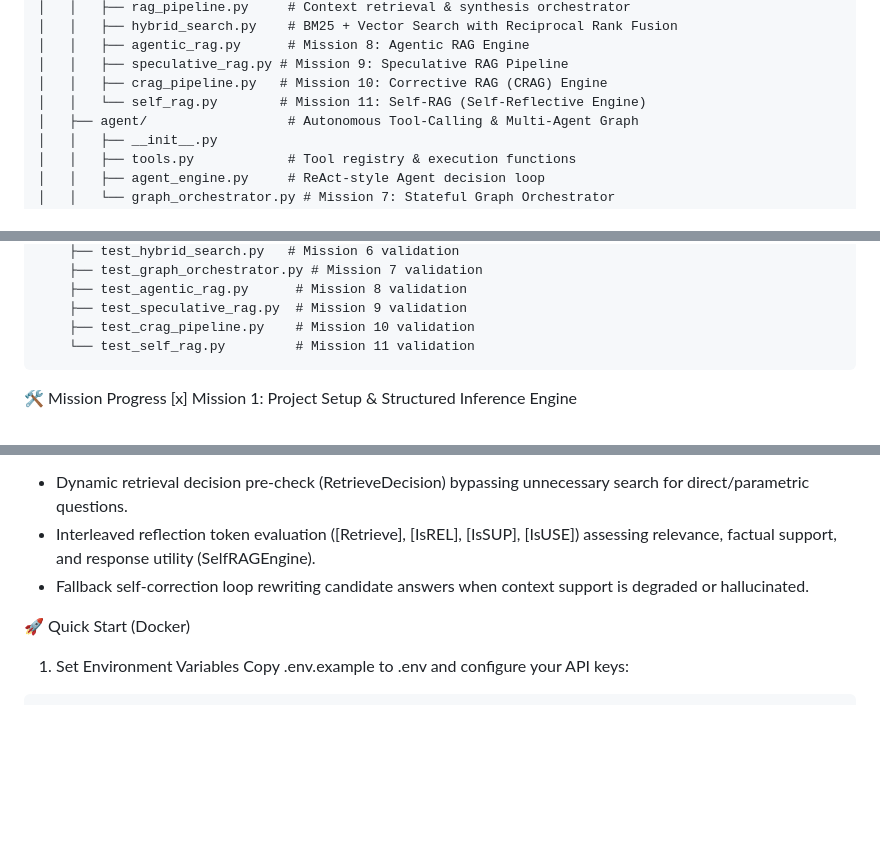
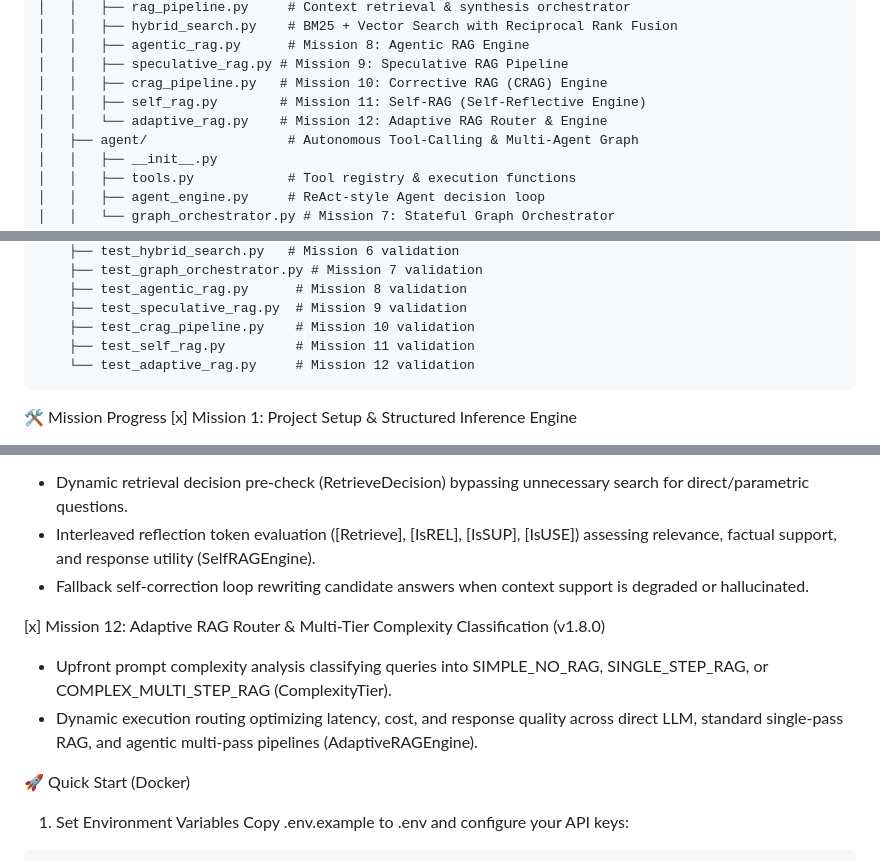
Before and after one commit to hasla-ai/LLM, a Markdown page: README.md, 3 parts joined by grey strips. Rendered like a GitHub page; blank space fills up the shorter version.

Commit message:
docs: update README and ARCHITECTURE with Mission 12 Adaptive RAG details

````diff
--- a/README.md
+++ b/README.md
@@ -26,7 +26,8 @@ llm-engineering-lab/
 │   │   ├── agentic_rag.py      # Mission 8: Agentic RAG Engine
 │   │   ├── speculative_rag.py # Mission 9: Speculative RAG Pipeline
 │   │   ├── crag_pipeline.py   # Mission 10: Corrective RAG (CRAG) Engine
-│   │   └── self_rag.py        # Mission 11: Self-RAG (Self-Reflective Engine)
+│   │   ├── self_rag.py        # Mission 11: Self-RAG (Self-Reflective Engine)
+│   │   └── adaptive_rag.py    # Mission 12: Adaptive RAG Router & Engine
 │   ├── agent/                  # Autonomous Tool-Calling & Multi-Agent Graph
 │   │   ├── __init__.py
 │   │   ├── tools.py            # Tool registry & execution functions
@@ -52,7 +53,8 @@ llm-engineering-lab/
     ├── test_agentic_rag.py      # Mission 8 validation
     ├── test_speculative_rag.py  # Mission 9 validation
     ├── test_crag_pipeline.py    # Mission 10 validation
-    └── test_self_rag.py         # Mission 11 validation
+    ├── test_self_rag.py         # Mission 11 validation
+    └── test_adaptive_rag.py     # Mission 12 validation
 ```
 
 🛠️ Mission Progress
@@ -127,6 +129,10 @@ llm-engineering-lab/
  - Interleaved reflection token evaluation ([Retrieve], [IsREL], [IsSUP], [IsUSE]) assessing relevance, factual support, and response utility (SelfRAGEngine).
  - Fallback self-correction loop rewriting candidate answers when context support is degraded or hallucinated.
 
+[x] Mission 12: Adaptive RAG Router & Multi-Tier Complexity Classification (v1.8.0)
+ - Upfront prompt complexity analysis classifying queries into SIMPLE_NO_RAG, SINGLE_STEP_RAG, or COMPLEX_MULTI_STEP_RAG (ComplexityTier).
+ - Dynamic execution routing optimizing latency, cost, and response quality across direct LLM, standard single-pass RAG, and agentic multi-pass pipelines (AdaptiveRAGEngine).
+
 🚀 Quick Start (Docker)
 1. Set Environment Variables
 Copy .env.example to .env and configure your API keys:
````
Also changed, not shown: ARCHITECTURE.md (+32 -0 lines).
